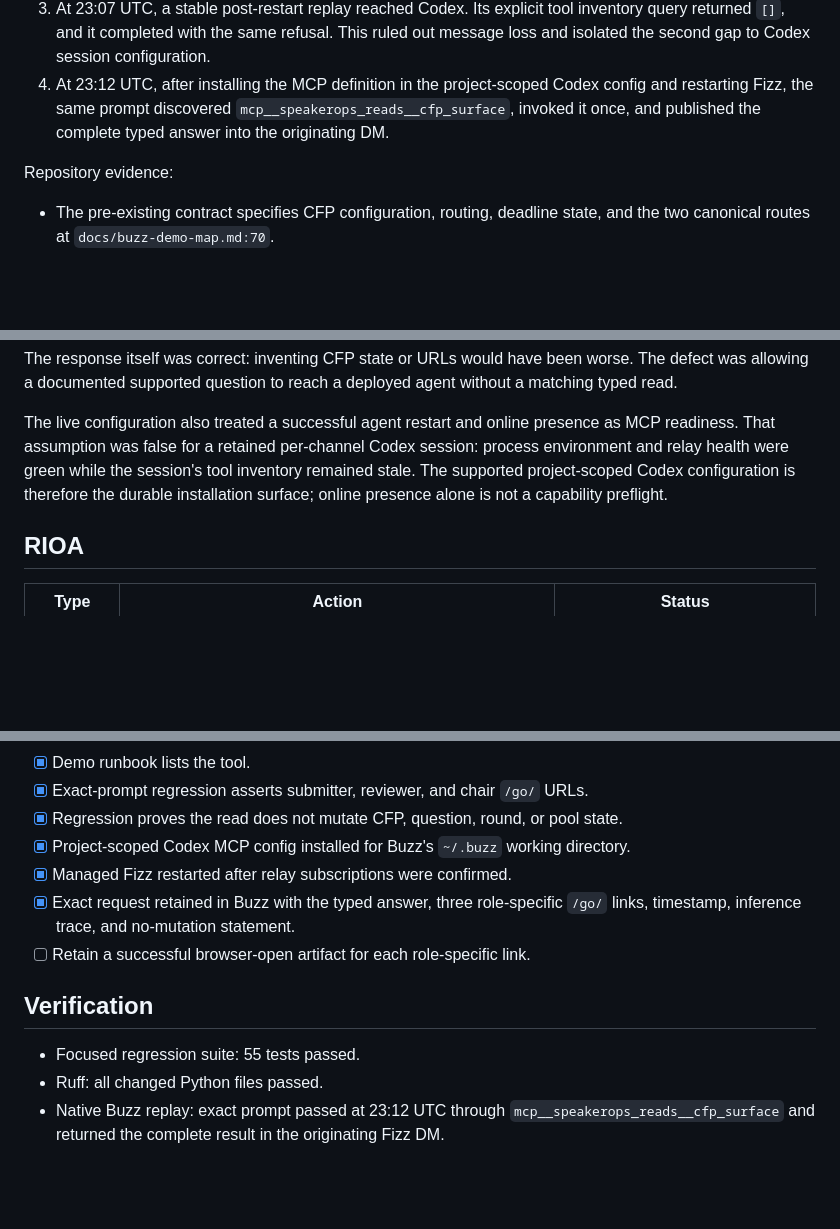
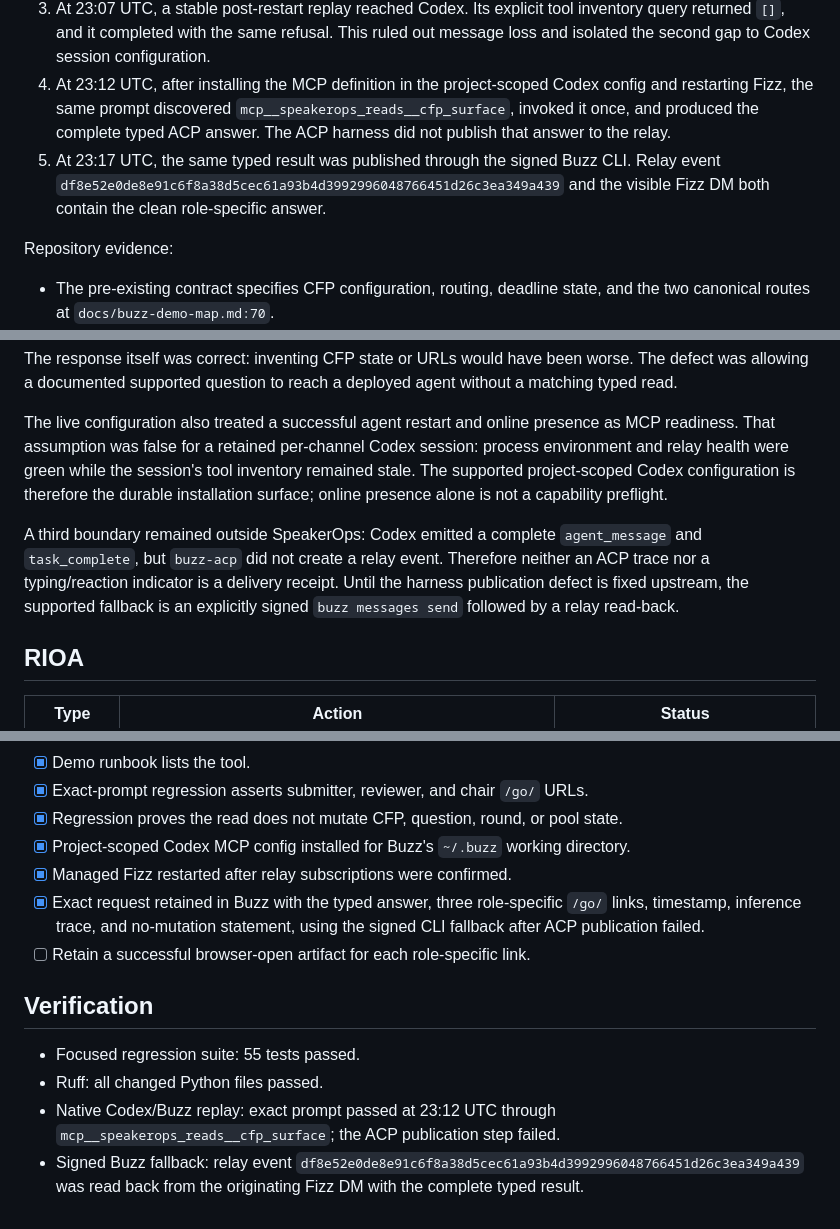
Before and after one commit to ChaiWithJai/open-speaker-operations, a Markdown page: docs/incidents/2026-08-12-fizz-cfp-surface-unavailable.md, 3 parts joined by grey strips. Drawn GitHub-style; blank space fills up the shorter version.

Commit message:
Require signed relay receipt for Buzz delivery

```diff
--- a/docs/incidents/2026-08-12-fizz-cfp-surface-unavailable.md
+++ b/docs/incidents/2026-08-12-fizz-cfp-surface-unavailable.md
@@ -31,8 +31,11 @@ This was not a database outage. Two independent gaps produced the same fail-clos
    loss and isolated the second gap to Codex session configuration.
 4. At 23:12 UTC, after installing the MCP definition in the project-scoped Codex config
    and restarting Fizz, the same prompt discovered
-   `mcp__speakerops_reads__cfp_surface`, invoked it once, and published the complete typed
-   answer into the originating DM.
+   `mcp__speakerops_reads__cfp_surface`, invoked it once, and produced the complete typed
+   ACP answer. The ACP harness did not publish that answer to the relay.
+5. At 23:17 UTC, the same typed result was published through the signed Buzz CLI. Relay
+   event `df8e52e0de8e91c6f8a38d5cec61a93b4d3992996048766451d26c3ea349a439`
+   and the visible Fizz DM both contain the clean role-specific answer.
 
 Repository evidence:
 
@@ -64,6 +67,12 @@ environment and relay health were green while the session's tool inventory remai
 The supported project-scoped Codex configuration is therefore the durable installation
 surface; online presence alone is not a capability preflight.
 
+A third boundary remained outside SpeakerOps: Codex emitted a complete `agent_message` and
+`task_complete`, but `buzz-acp` did not create a relay event. Therefore neither an ACP trace
+nor a typing/reaction indicator is a delivery receipt. Until the harness publication defect
+is fixed upstream, the supported fallback is an explicitly signed `buzz messages send`
+followed by a relay read-back.
+
 ## RIOA
 
 | Type | Action | Status |
@@ -101,13 +113,16 @@ surface; online presence alone is not a capability preflight.
 - [x] Project-scoped Codex MCP config installed for Buzz's `~/.buzz` working directory.
 - [x] Managed Fizz restarted after relay subscriptions were confirmed.
 - [x] Exact request retained in Buzz with the typed answer, three role-specific `/go/`
-  links, timestamp, inference trace, and no-mutation statement.
+  links, timestamp, inference trace, and no-mutation statement, using the signed CLI
+  fallback after ACP publication failed.
 - [ ] Retain a successful browser-open artifact for each role-specific link.
 
 ## Verification
 
 - Focused regression suite: 55 tests passed.
 - Ruff: all changed Python files passed.
-- Native Buzz replay: exact prompt passed at 23:12 UTC through
-  `mcp__speakerops_reads__cfp_surface` and returned the complete result in the originating
-  Fizz DM.
+- Native Codex/Buzz replay: exact prompt passed at 23:12 UTC through
+  `mcp__speakerops_reads__cfp_surface`; the ACP publication step failed.
+- Signed Buzz fallback: relay event
+  `df8e52e0de8e91c6f8a38d5cec61a93b4d3992996048766451d26c3ea349a439`
+  was read back from the originating Fizz DM with the complete typed result.
```
Also changed, not shown: other parts of docs/incidents/2026-08-12-fizz-cfp-surface-unavailable.md (+3 -0 lines), docs/buzz-eight-workflow-demo.md (+5 -1 lines).
